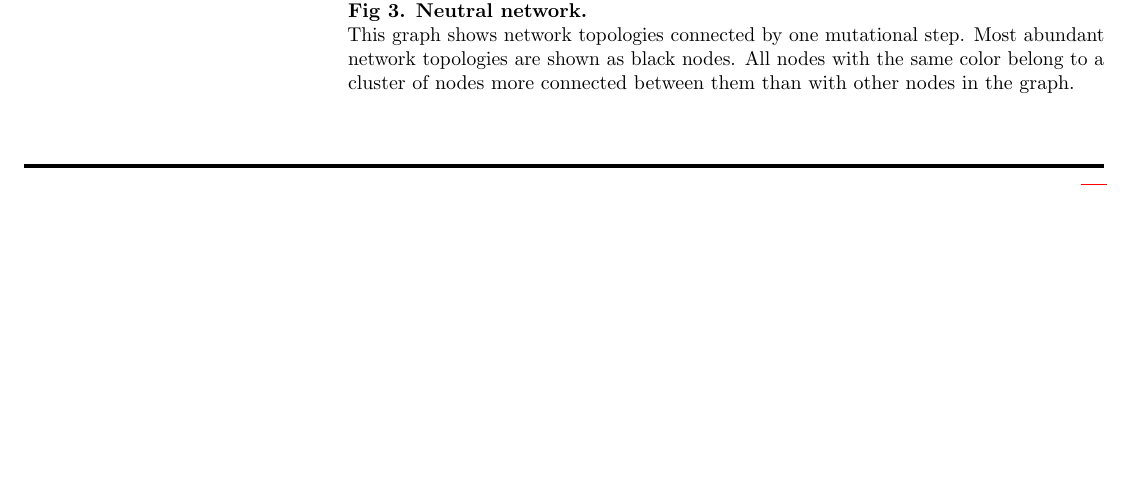
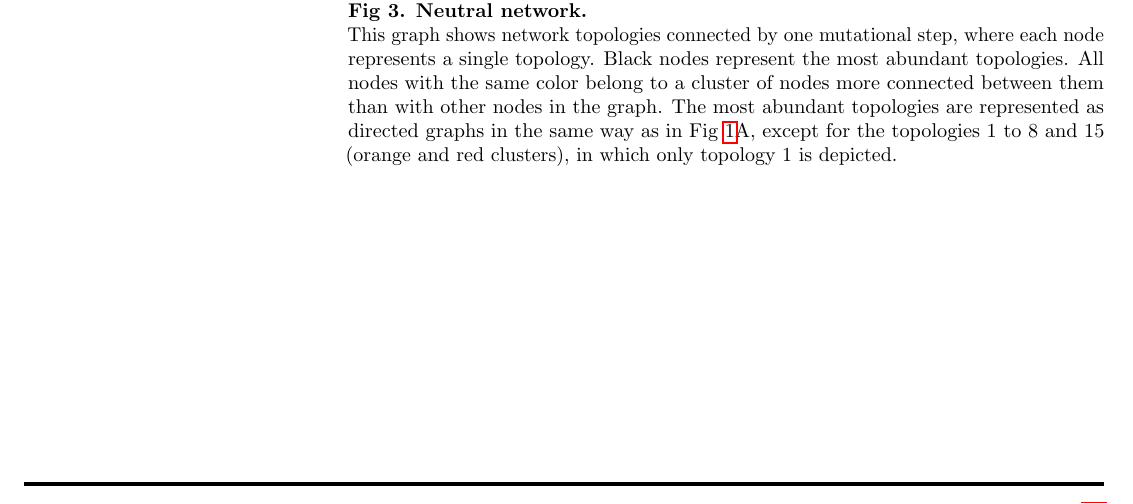
Before and after one commit to Nesper94/gene-regulatory-networks, a LaTeX thesis (docs/manuscript/PLOS-MSc-Thesis.tex): part of page 14 of 18 before the commit and part of page 15 of 19 after it, cut so that both start at the same text, the shorter picture padded with empty space. Compiled offline with pdfLaTeX.

Commit message:
Improve Fig3 caption
- Explain that each node is a topology
- Say that most abundant topologies are depicted as
in Fig1.

```diff
--- a/docs/manuscript/PLOS-MSc-Thesis.tex
+++ b/docs/manuscript/PLOS-MSc-Thesis.tex
@@ -704,10 +704,14 @@ topologies were located in the largest cluster.
 \begin{figure}[!h]
  \includegraphics[width=\textwidth]{figures/results/Fig3}
  \caption{\bf Neutral network.}
- This graph shows network topologies connected by one mutational step. Most
- abundant network topologies are shown as black nodes. All nodes with the same
+ This graph shows network topologies connected by one mutational step, where
+ each node represents a single topology. Black nodes represent the most
+ abundant topologies. All nodes with the same
  color belong to a cluster of nodes more connected between them than with other
- nodes in the graph.
+ nodes in the graph. The most abundant topologies are represented as
+ directed graphs in the same way as in Fig~\ref{fig:model}A, except for
+ the topologies 1 to 8 and 15 (orange and red clusters), in which only
+ topology 1 is depicted.
  \label{fig:neutral-network}
 \end{figure}
 
```
